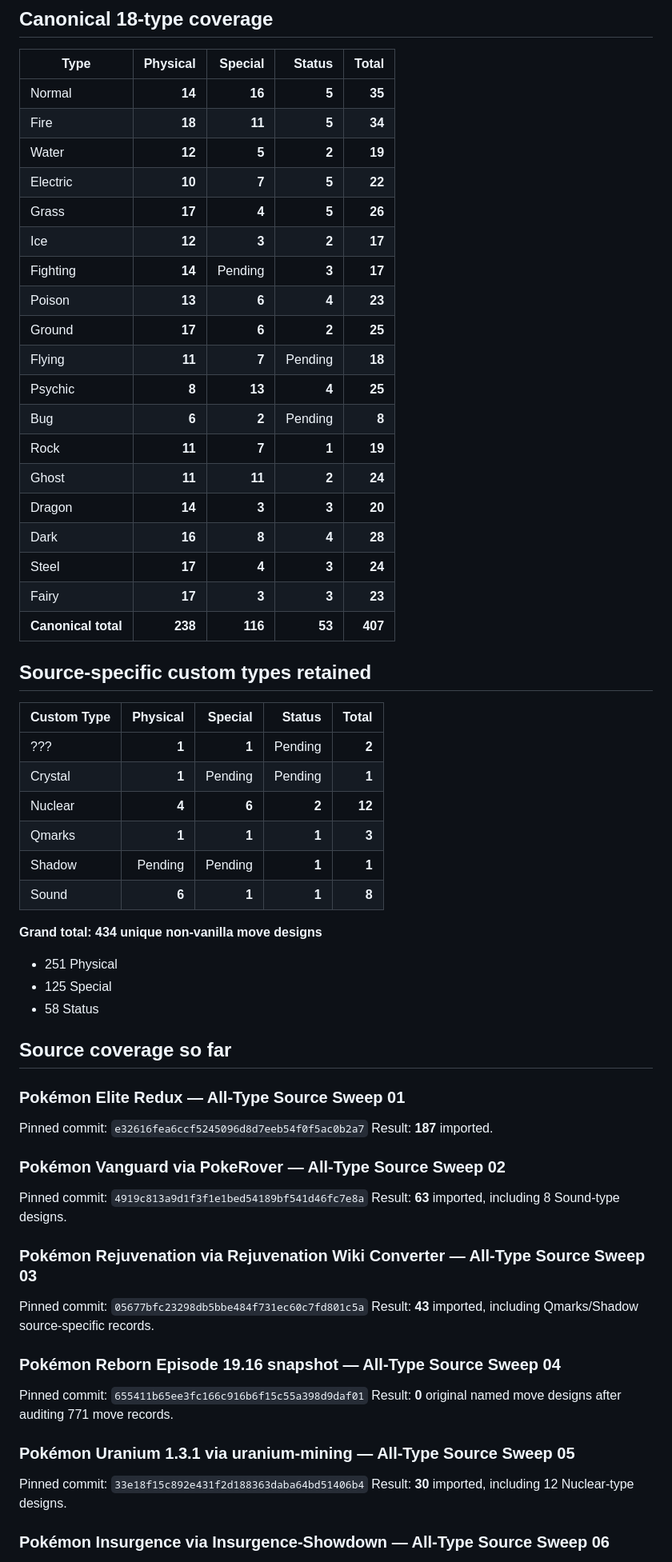
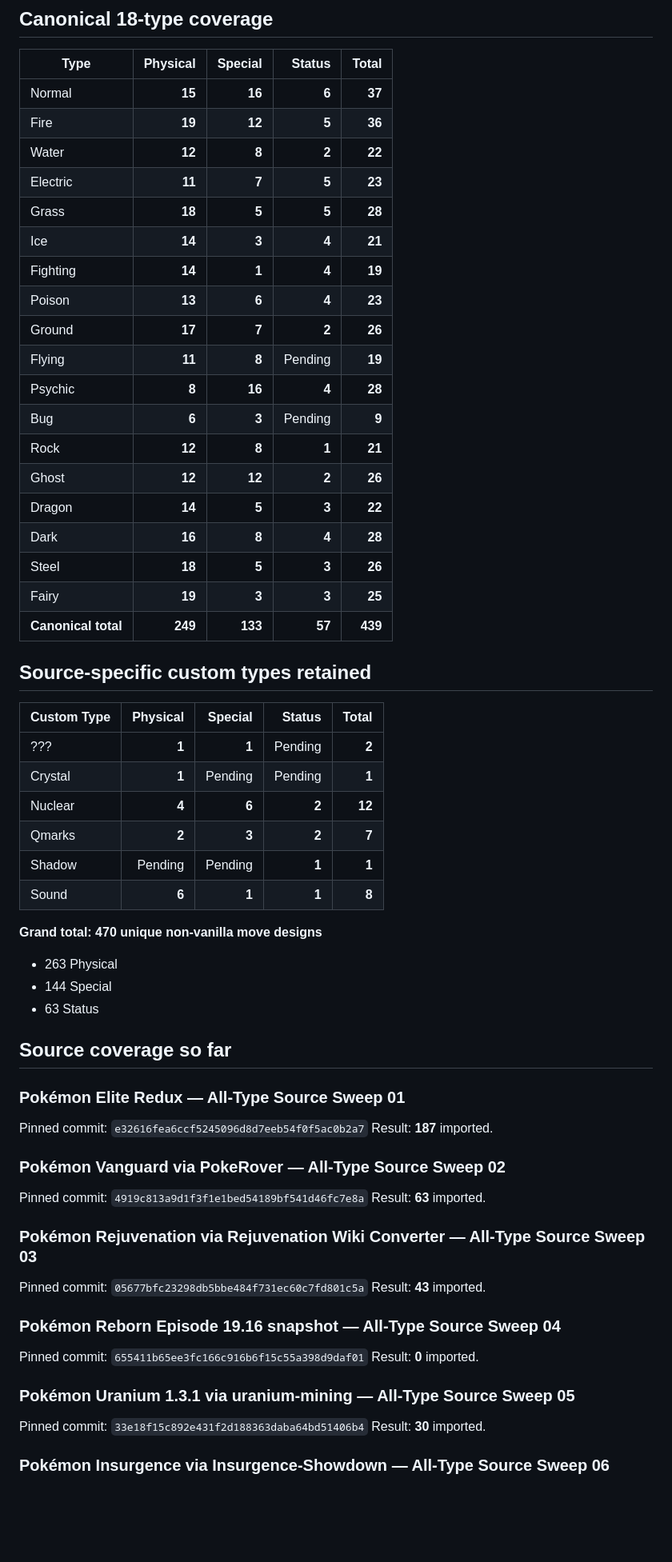
Before and after one commit to lionsprideemb-tech/Pokemon-moves, a Markdown page: manifests/COMMUNITY_DISCOVERY_MATRIX.md, the part around one of its changes. Shown at 80% size. Rendered like a GitHub page; blank space fills up the shorter version.

Commit message:
Update matrix after Untamed sweep

```diff
--- a/manifests/COMMUNITY_DISCOVERY_MATRIX.md
+++ b/manifests/COMMUNITY_DISCOVERY_MATRIX.md
@@ -8,25 +8,25 @@ Status legend:
 
 | Type | Physical | Special | Status | Total |
 |---|---:|---:|---:|---:|
-| Normal | **14** | **16** | **5** | **35** |
-| Fire | **18** | **11** | **5** | **34** |
-| Water | **12** | **5** | **2** | **19** |
-| Electric | **10** | **7** | **5** | **22** |
-| Grass | **17** | **4** | **5** | **26** |
-| Ice | **12** | **3** | **2** | **17** |
-| Fighting | **14** | Pending | **3** | **17** |
+| Normal | **15** | **16** | **6** | **37** |
+| Fire | **19** | **12** | **5** | **36** |
+| Water | **12** | **8** | **2** | **22** |
+| Electric | **11** | **7** | **5** | **23** |
+| Grass | **18** | **5** | **5** | **28** |
+| Ice | **14** | **3** | **4** | **21** |
+| Fighting | **14** | **1** | **4** | **19** |
 | Poison | **13** | **6** | **4** | **23** |
-| Ground | **17** | **6** | **2** | **25** |
-| Flying | **11** | **7** | Pending | **18** |
-| Psychic | **8** | **13** | **4** | **25** |
-| Bug | **6** | **2** | Pending | **8** |
-| Rock | **11** | **7** | **1** | **19** |
-| Ghost | **11** | **11** | **2** | **24** |
-| Dragon | **14** | **3** | **3** | **20** |
+| Ground | **17** | **7** | **2** | **26** |
+| Flying | **11** | **8** | Pending | **19** |
+| Psychic | **8** | **16** | **4** | **28** |
+| Bug | **6** | **3** | Pending | **9** |
+| Rock | **12** | **8** | **1** | **21** |
+| Ghost | **12** | **12** | **2** | **26** |
+| Dragon | **14** | **5** | **3** | **22** |
 | Dark | **16** | **8** | **4** | **28** |
-| Steel | **17** | **4** | **3** | **24** |
-| Fairy | **17** | **3** | **3** | **23** |
-| **Canonical total** | **238** | **116** | **53** | **407** |
+| Steel | **18** | **5** | **3** | **26** |
+| Fairy | **19** | **3** | **3** | **25** |
+| **Canonical total** | **249** | **133** | **57** | **439** |
 
 ## Source-specific custom types retained
 
@@ -35,14 +35,14 @@ Status legend:
 | ??? | **1** | **1** | Pending | **2** |
 | Crystal | **1** | Pending | Pending | **1** |
 | Nuclear | **4** | **6** | **2** | **12** |
-| Qmarks | **1** | **1** | **1** | **3** |
+| Qmarks | **2** | **3** | **2** | **7** |
 | Shadow | Pending | Pending | **1** | **1** |
 | Sound | **6** | **1** | **1** | **8** |
 
-**Grand total: 434 unique non-vanilla move designs**
-- 251 Physical
-- 125 Special
-- 58 Status
+**Grand total: 470 unique non-vanilla move designs**
+- 263 Physical
+- 144 Special
+- 63 Status
 
 ## Source coverage so far
 
@@ -52,19 +52,19 @@ Result: **187** imported.
 
 ### Pokémon Vanguard via PokeRover — All-Type Source Sweep 02
 Pinned commit: `4919c813a9d1f3f1e1bed54189bf541d46fc7e8a`
-Result: **63** imported, including 8 Sound-type designs.
+Result: **63** imported.
 
 ### Pokémon Rejuvenation via Rejuvenation Wiki Converter — All-Type Source Sweep 03
 Pinned commit: `05677bfc23298db5bbe484f731ec60c7fd801c5a`
-Result: **43** imported, including Qmarks/Shadow source-specific records.
+Result: **43** imported.
 
 ### Pokémon Reborn Episode 19.16 snapshot — All-Type Source Sweep 04
 Pinned commit: `655411b65ee3fc166c916b6f15c55a398d9daf01`
-Result: **0** original named move designs after auditing 771 move records.
+Result: **0** imported.
 
 ### Pokémon Uranium 1.3.1 via uranium-mining — All-Type Source Sweep 05
 Pinned commit: `33e18f15c892e431f2d188363daba64bd51406b4`
-Result: **30** imported, including 12 Nuclear-type designs.
+Result: **30** imported.
 
 ### Pokémon Insurgence via Insurgence-Showdown — All-Type Source Sweep 06
 Pinned commit: `72d72a7af4642d3c8391ab1118f0afbb2647020b`
```
Also changed, not shown: other parts of manifests/COMMUNITY_DISCOVERY_MATRIX.md (+19 -17 lines).
